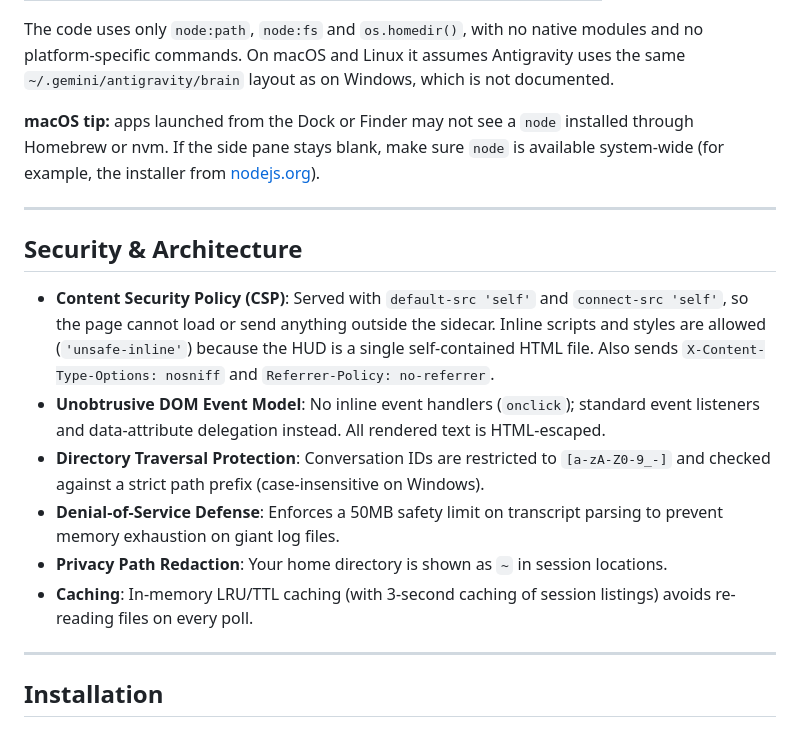
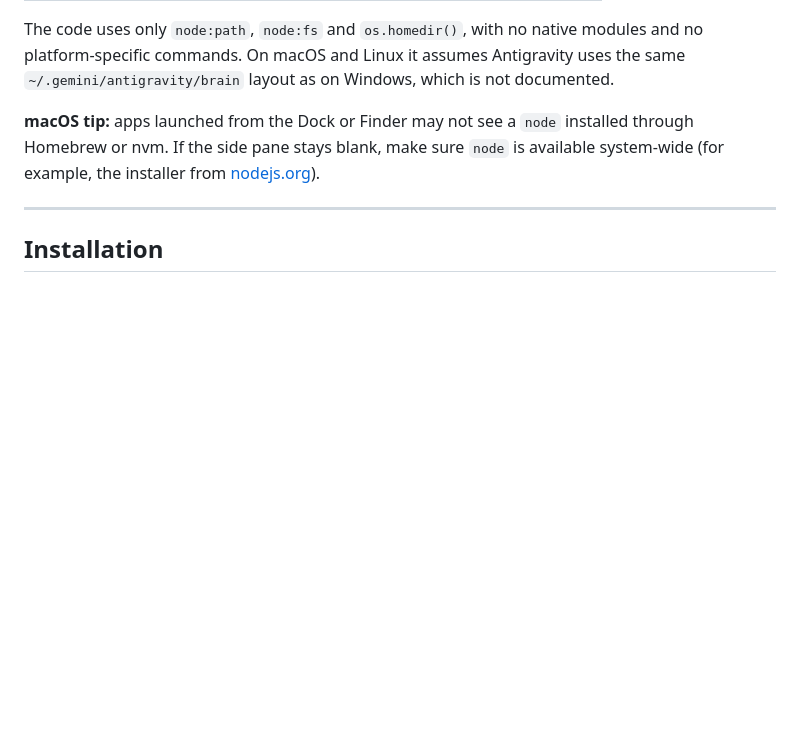
Before and after one commit to danilofaugusto/context-lens, a Markdown page: README.md, the part around one of its changes. GitHub-like rendering; blank space fills up the shorter version.

```diff
--- a/README.md
+++ b/README.md
@@ -70,17 +69,6 @@ When your conversation gets long and nears the model's token capacity, Antigravi
 The code uses only `node:path`, `node:fs` and `os.homedir()`, with no native modules and no platform-specific commands. On macOS and Linux it assumes Antigravity uses the same `~/.gemini/antigravity/brain` layout as on Windows, which is not documented.
 
 **macOS tip:** apps launched from the Dock or Finder may not see a `node` installed through Homebrew or nvm. If the side pane stays blank, make sure `node` is available system-wide (for example, the installer from [nodejs.org](https://nodejs.org)).
-
----
-
-## Security & Architecture
-
-- **Content Security Policy (CSP)**: Served with `default-src 'self'` and `connect-src 'self'`, so the page cannot load or send anything outside the sidecar. Inline scripts and styles are allowed (`'unsafe-inline'`) because the HUD is a single self-contained HTML file. Also sends `X-Content-Type-Options: nosniff` and `Referrer-Policy: no-referrer`.
-- **Unobtrusive DOM Event Model**: No inline event handlers (`onclick`); standard event listeners and data-attribute delegation instead. All rendered text is HTML-escaped.
-- **Directory Traversal Protection**: Conversation IDs are restricted to `[a-zA-Z0-9_-]` and checked against a strict path prefix (case-insensitive on Windows).
-- **Denial-of-Service Defense**: Enforces a 50MB safety limit on transcript parsing to prevent memory exhaustion on giant log files.
-- **Privacy Path Redaction**: Your home directory is shown as `~` in session locations.
-- **Caching**: In-memory LRU/TTL caching (with 3-second caching of session listings) avoids re-reading files on every poll.
 
 ---
 
```
Also changed, not shown: other parts of README.md (+0 -45 lines).
